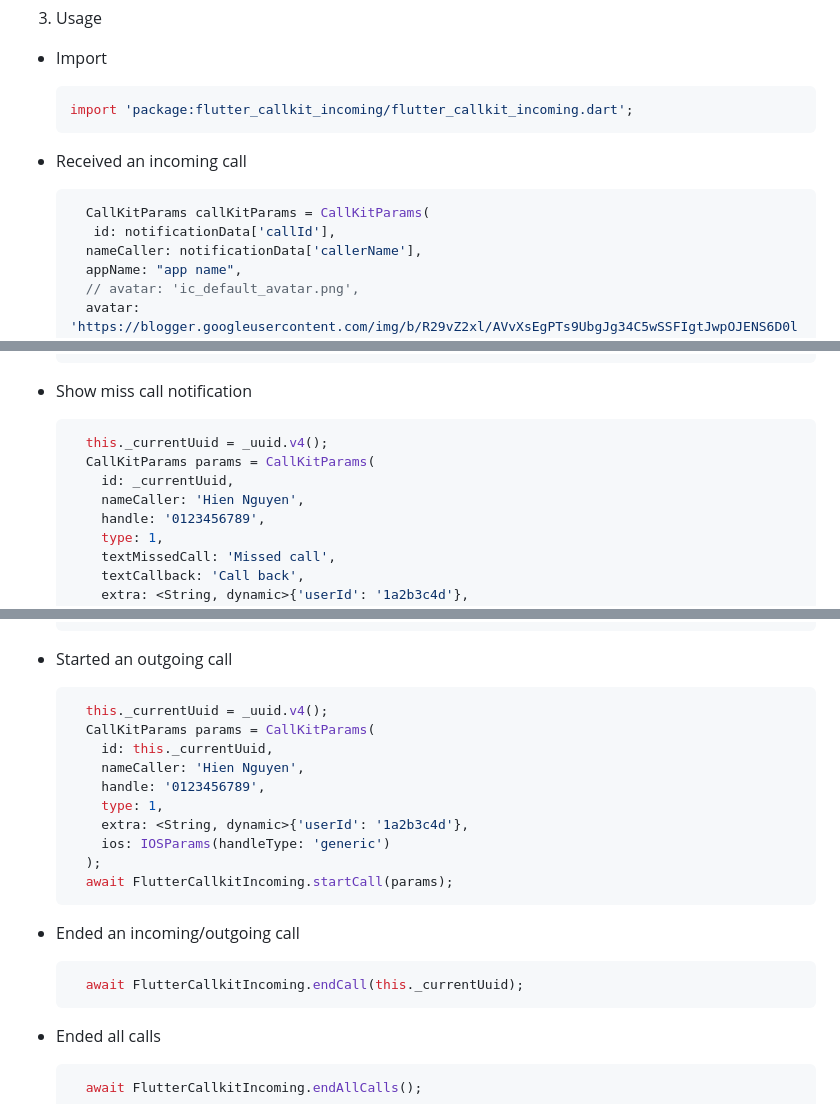
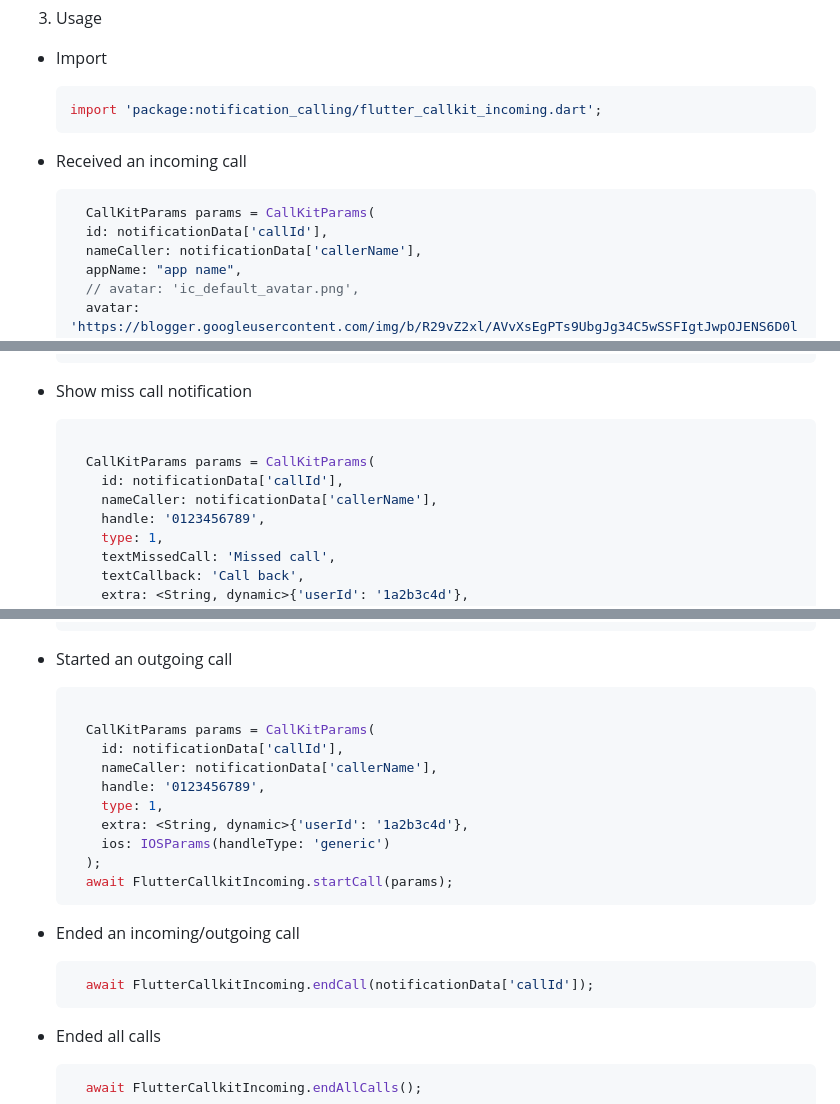
Before and after one commit to A-M-Packages/Notification-Calling, a Markdown page: README.md, 3 parts joined by grey strips. GitHub-like rendering.

````diff
--- a/README.md
+++ b/README.md
@@ -74,12 +74,12 @@ A Flutter plugin to show incoming call in your Flutter app(Custom for Android/Ca
 3. Usage
   * Import
     ```console
-    import 'package:flutter_callkit_incoming/flutter_callkit_incoming.dart';
+    import 'package:notification_calling/flutter_callkit_incoming.dart';
     ```
   * Received an incoming call
     ```dart
-      CallKitParams callKitParams = CallKitParams(
-       id: notificationData['callId'],
+      CallKitParams params = CallKitParams(
+      id: notificationData['callId'],
       nameCaller: notificationData['callerName'],
       appName: "app name",
       // avatar: 'ic_default_avatar.png',
@@ -150,10 +150,10 @@ A Flutter plugin to show incoming call in your Flutter app(Custom for Android/Ca
 
   * Show miss call notification
     ```dart
-      this._currentUuid = _uuid.v4();
+
       CallKitParams params = CallKitParams(
-        id: _currentUuid,
-        nameCaller: 'Hien Nguyen',
+        id: notificationData['callId'],
+        nameCaller: notificationData['callerName'],
         handle: '0123456789',
         type: 1,
         textMissedCall: 'Missed call',
@@ -172,10 +172,10 @@ A Flutter plugin to show incoming call in your Flutter app(Custom for Android/Ca
 
   * Started an outgoing call
     ```dart
-      this._currentUuid = _uuid.v4();
+
       CallKitParams params = CallKitParams(
-        id: this._currentUuid,
-        nameCaller: 'Hien Nguyen',
+        id: notificationData['callId'],
+        nameCaller: notificationData['callerName'],
         handle: '0123456789',
         type: 1,
         extra: <String, dynamic>{'userId': '1a2b3c4d'},
@@ -186,7 +186,7 @@ A Flutter plugin to show incoming call in your Flutter app(Custom for Android/Ca
 
   * Ended an incoming/outgoing call
     ```dart
-      await FlutterCallkitIncoming.endCall(this._currentUuid);
+      await FlutterCallkitIncoming.endCall(notificationData['callId']);
     ```
 
   * Ended all calls
````
Also changed, not shown: other parts of README.md (+1 -1 lines).
